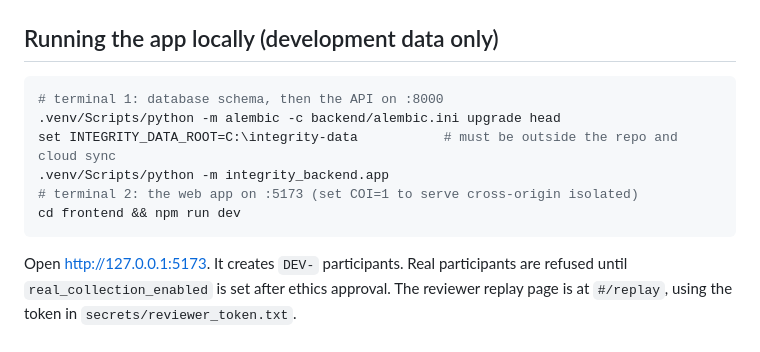
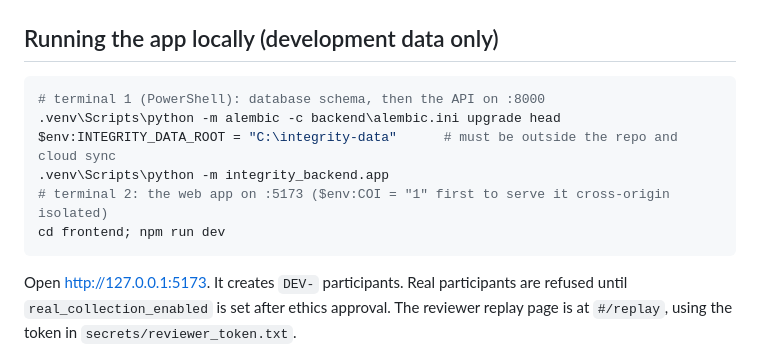
Before and after one commit to abhishekmitraaa/multimodal-integrity-scoring, a Markdown page: README.md, the part around the change. Drawn GitHub-style.

Commit message:
docs: PowerShell syntax for local run instructions
Co-Authored-By: Claude Opus 5.5 <noreply@anthropic.com>

````diff
--- a/README.md
+++ b/README.md
@@ -69,13 +69,13 @@ cd frontend && npm install && npx playwright install chromium firefox webkit
 
 ## Running the app locally (development data only)
 
-```bash
-# terminal 1: database schema, then the API on :8000
-.venv/Scripts/python -m alembic -c backend/alembic.ini upgrade head
-set INTEGRITY_DATA_ROOT=C:\integrity-data           # must be outside the repo and cloud sync
-.venv/Scripts/python -m integrity_backend.app
-# terminal 2: the web app on :5173 (set COI=1 to serve cross-origin isolated)
-cd frontend && npm run dev
+```powershell
+# terminal 1 (PowerShell): database schema, then the API on :8000
+.venv\Scripts\python -m alembic -c backend\alembic.ini upgrade head
+$env:INTEGRITY_DATA_ROOT = "C:\integrity-data"      # must be outside the repo and cloud sync
+.venv\Scripts\python -m integrity_backend.app
+# terminal 2: the web app on :5173 ($env:COI = "1" first to serve it cross-origin isolated)
+cd frontend; npm run dev
 ```
 
 Open http://127.0.0.1:5173. It creates `DEV-` participants. Real participants are refused until
````
